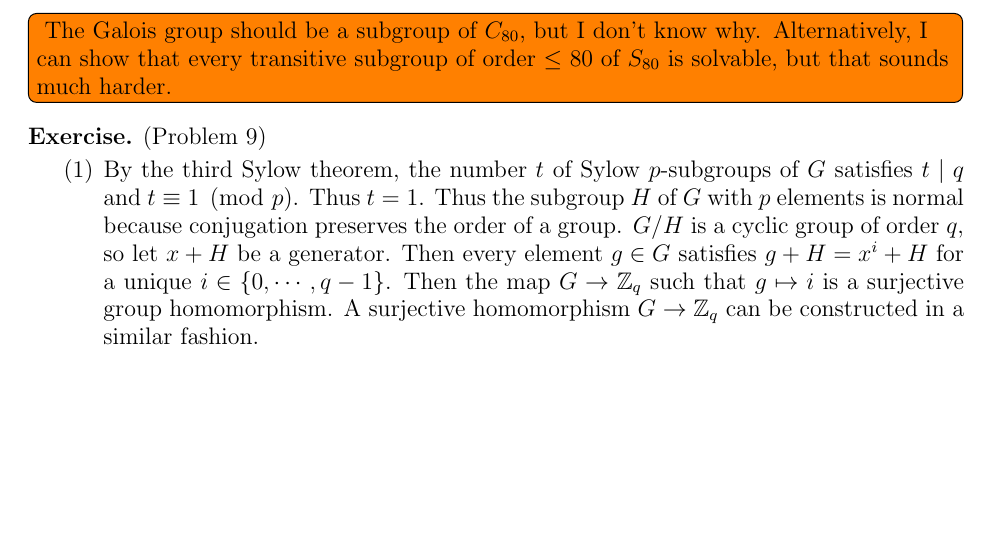
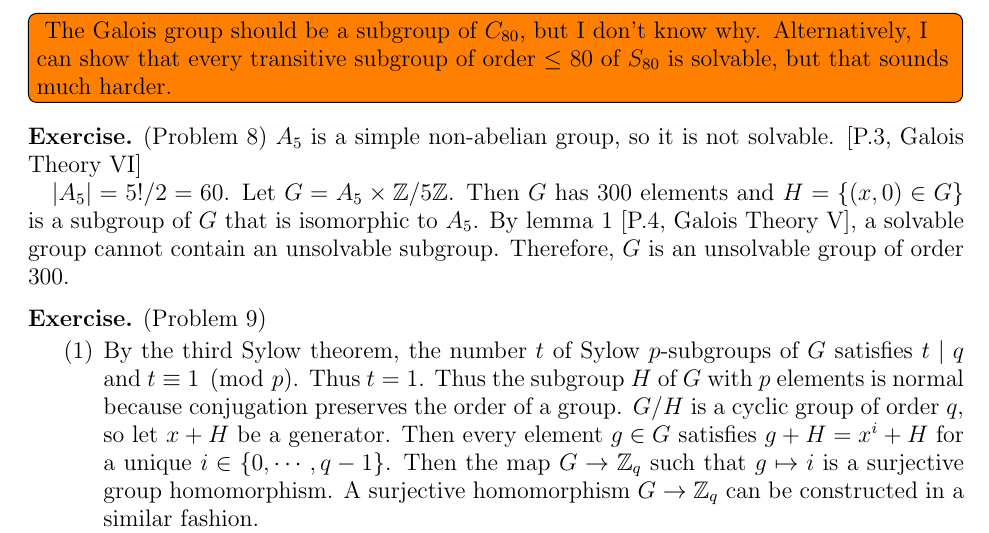
Before and after one commit to hidenori-shinohara/courses, a LaTeX paper (math601/12-6/math601-due-12-6.tex): part of page 3 of 3, cut so that both start at the same text, the shorter picture padded with empty space. Compiled offline with pdfLaTeX.

Commit message:
Finish Problem 8

```diff
--- a/math601/12-6/math601-due-12-6.tex
+++ b/math601/12-6/math601-due-12-6.tex
@@ -182,6 +182,17 @@
   }
 \end{exer}
 
+\begin{exer}{(Problem 8)}
+  $A_5$ is a simple non-abelian group, so it is not solvable.
+  [P.3, Galois Theory VI]
+
+  $\abs{A_5} = 5! / 2 = 60$.
+  Let $G = A_5 \times \mathbb{Z}/5\mathbb{Z}$.
+  Then $G$ has 300 elements and $H = \{ (x, 0) \in G \}$ is a subgroup of $G$ that is isomorphic to $A_5$.
+  By lemma 1 [P.4, Galois Theory V], a solvable group cannot contain an unsolvable subgroup.
+  Therefore, $G$ is an unsolvable group of order 300.
+\end{exer}
+
 \begin{exer}{(Problem 9)}
   \begin{enumerate}
     \item
```
Also changed, not shown: math601/12-6/math601-due-12-6.pdf.
